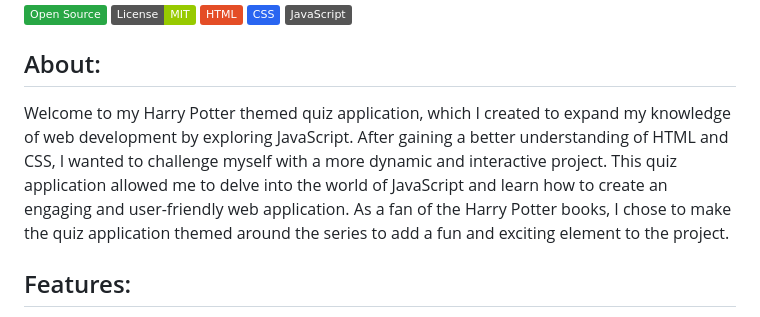
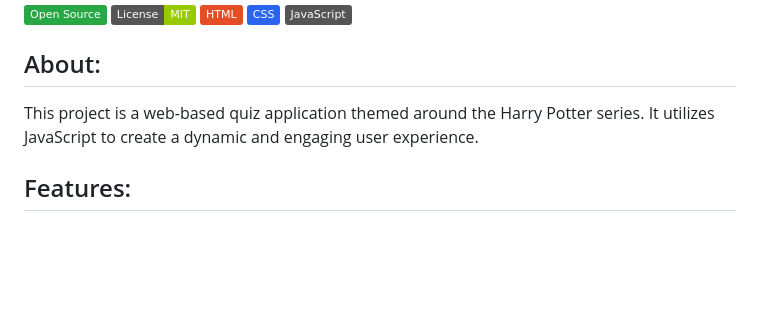
Before and after one commit to g0v1ndN/Harry-Potter-Quiz-App, a Markdown page: README.md, the part around the change. Drawn GitHub-style; badges without logos; blank space fills up the shorter version.

```diff
--- a/README.md
+++ b/README.md
@@ -18,7 +18,7 @@
 </div>
 
 ## About:
-Welcome to my Harry Potter themed quiz application, which I created to expand my knowledge of web development by exploring JavaScript. After gaining a better understanding of HTML and CSS, I wanted to challenge myself with a more dynamic and interactive project. This quiz application allowed me to delve into the world of JavaScript and learn how to create an engaging and user-friendly web application. As a fan of the Harry Potter books, I chose to make the quiz application themed around the series to add a fun and exciting element to the project.
+This project is a web-based quiz application themed around the Harry Potter series. It utilizes JavaScript to create a dynamic and engaging user experience.
 
 ## Features:
 1. The webpage has a main conaitner div with class "app" which wraps all the content of the webpage.
```
